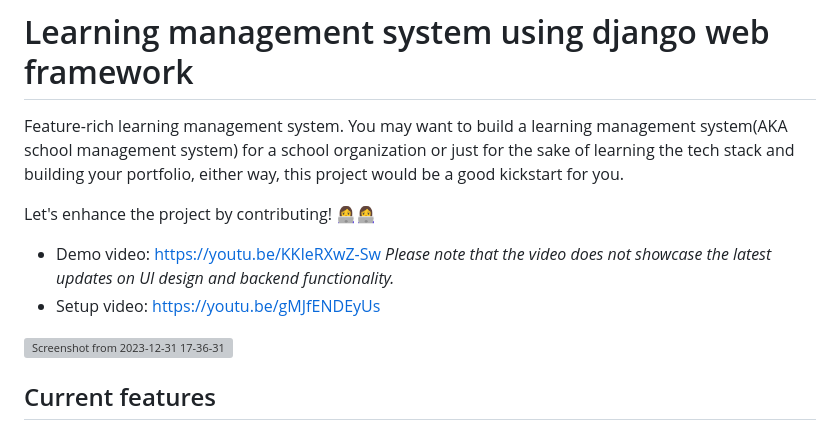
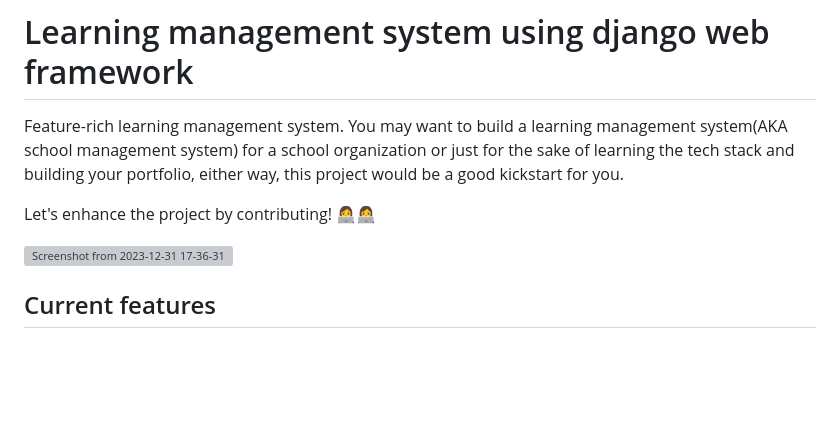
Before and after one commit to adilmohak/django-lms, a Markdown page: README.md, the part around the change. GitHub-like rendering; blank space fills up the shorter version; grey boxes are pictures that could not be loaded.

```diff
--- a/README.md
+++ b/README.md
@@ -3,9 +3,6 @@
 Feature-rich learning management system. You may want to build a learning management system(AKA school management system) for a school organization or just for the sake of learning the tech stack and building your portfolio, either way, this project would be a good kickstart for you.
 
 Let's enhance the project by contributing! 👩‍💻👩‍💻
-
-- Demo video: https://youtu.be/KKIeRXwZ-Sw *Please note that the video does not showcase the latest updates on UI design and backend functionality.*
-- Setup video: https://youtu.be/gMJfENDEyUs
 
 ![Screenshot from 2023-12-31 17-36-31](https://github.com/adilmohak/django-lms/assets/60693922/e7fb628a-6275-4160-ae0f-ab27099ab3ca)
 
```
